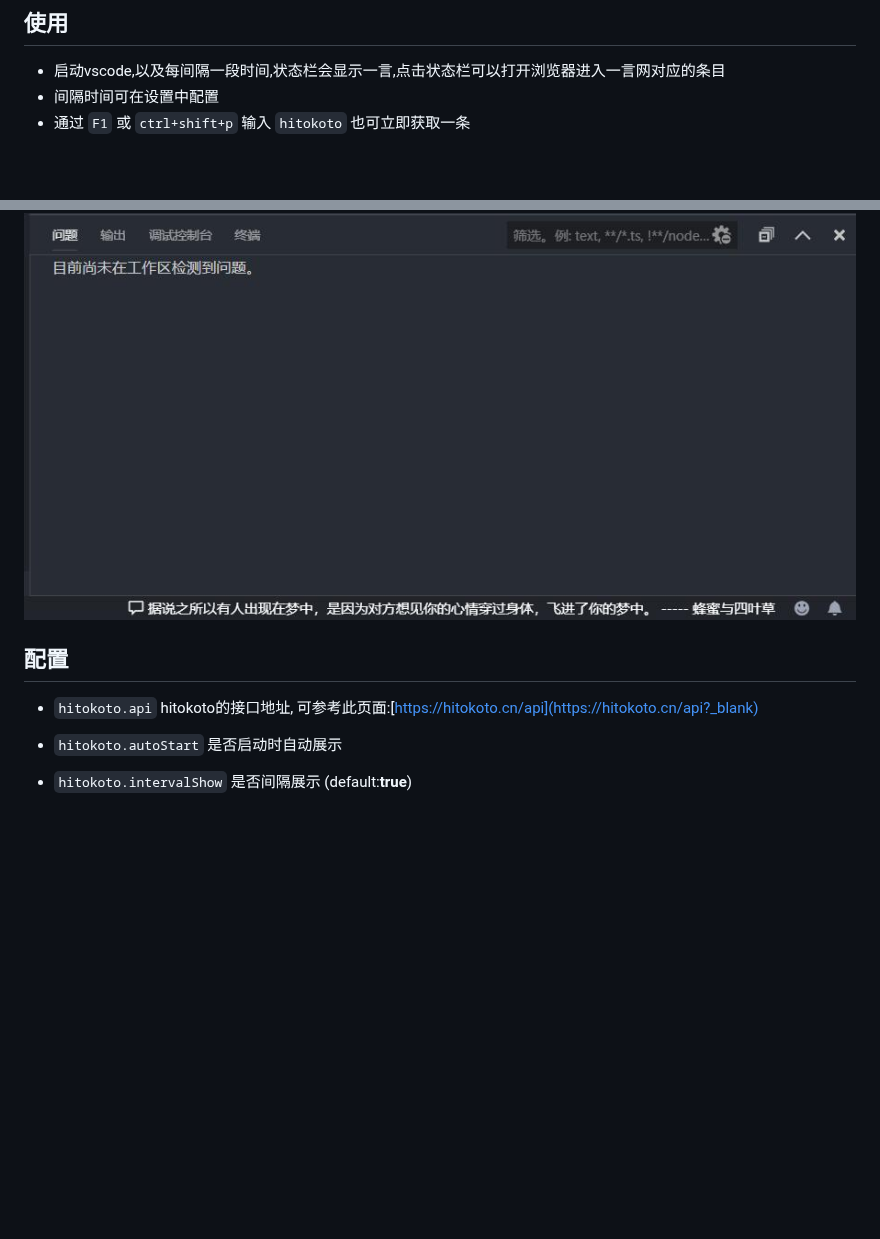
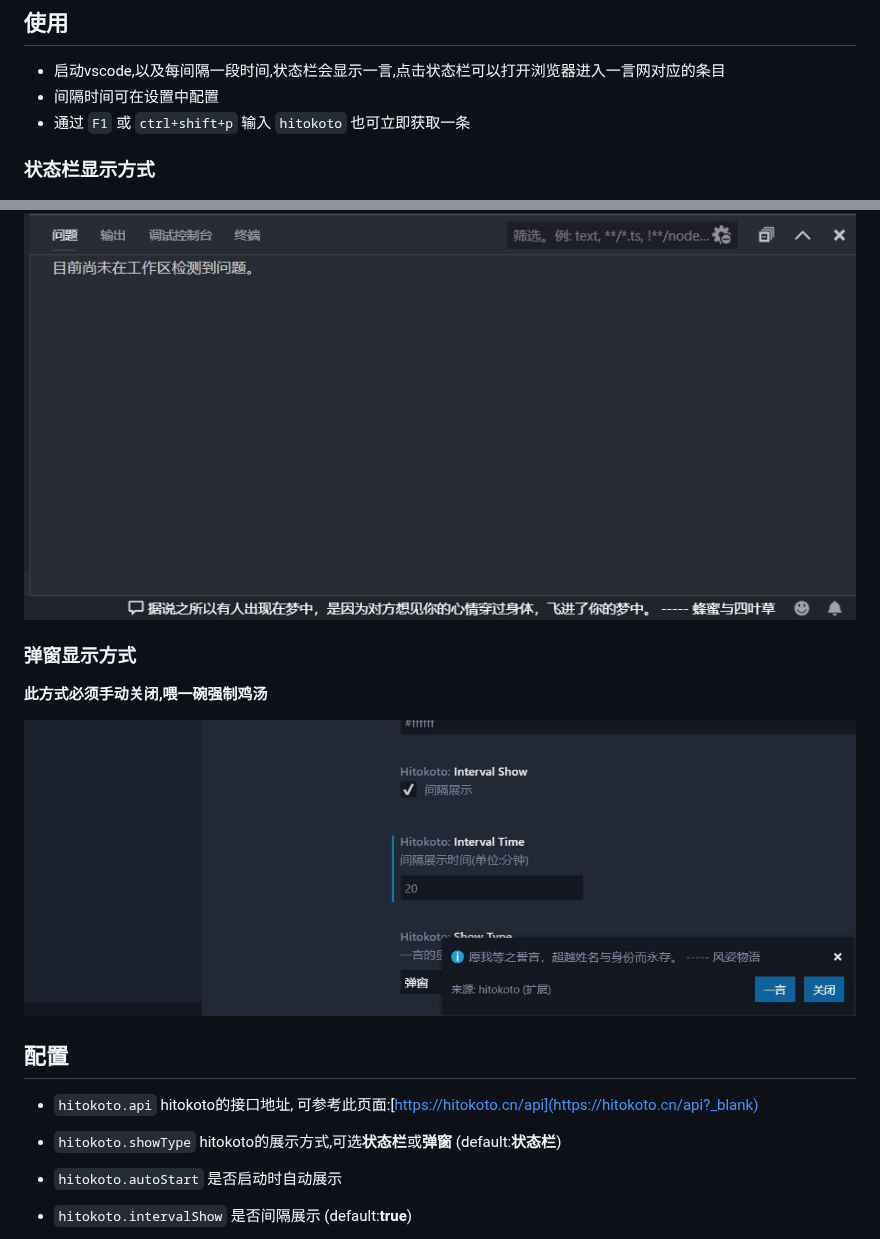
Before and after one commit to minisola/vscode-hitokoto, a Markdown page: README.md, 2 parts joined by grey strips. Rendered like a GitHub page; pictures changed too: doc/sample2.jpg (added); blank space fills up the shorter version.

Commit message:
add showType

```diff
--- a/README.md
+++ b/README.md
@@ -13,13 +13,22 @@
 * 间隔时间可在设置中配置
 * 通过 `F1` 或 `ctrl+shift+p` 输入 `hitokoto` 也可立即获取一条
 
+### 状态栏显示方式
 ![sample](doc/sample.jpg)
 
+### 弹窗显示方式
+
+**此方式必须手动关闭,喂一碗强制鸡汤**
+
+![sample](doc/sample2.jpg)
 
 ## 配置
 
 * `hitokoto.api`
     hitokoto的接口地址, 可参考此页面:[https://hitokoto.cn/api](https://hitokoto.cn/api?_blank)
+
+* `hitokoto.showType`
+    hitokoto的展示方式,可选**状态栏**或**弹窗** (default:**状态栏**)
 
 * `hitokoto.autoStart`
     是否启动时自动展示
```
Also changed, not shown: 2 other files.
